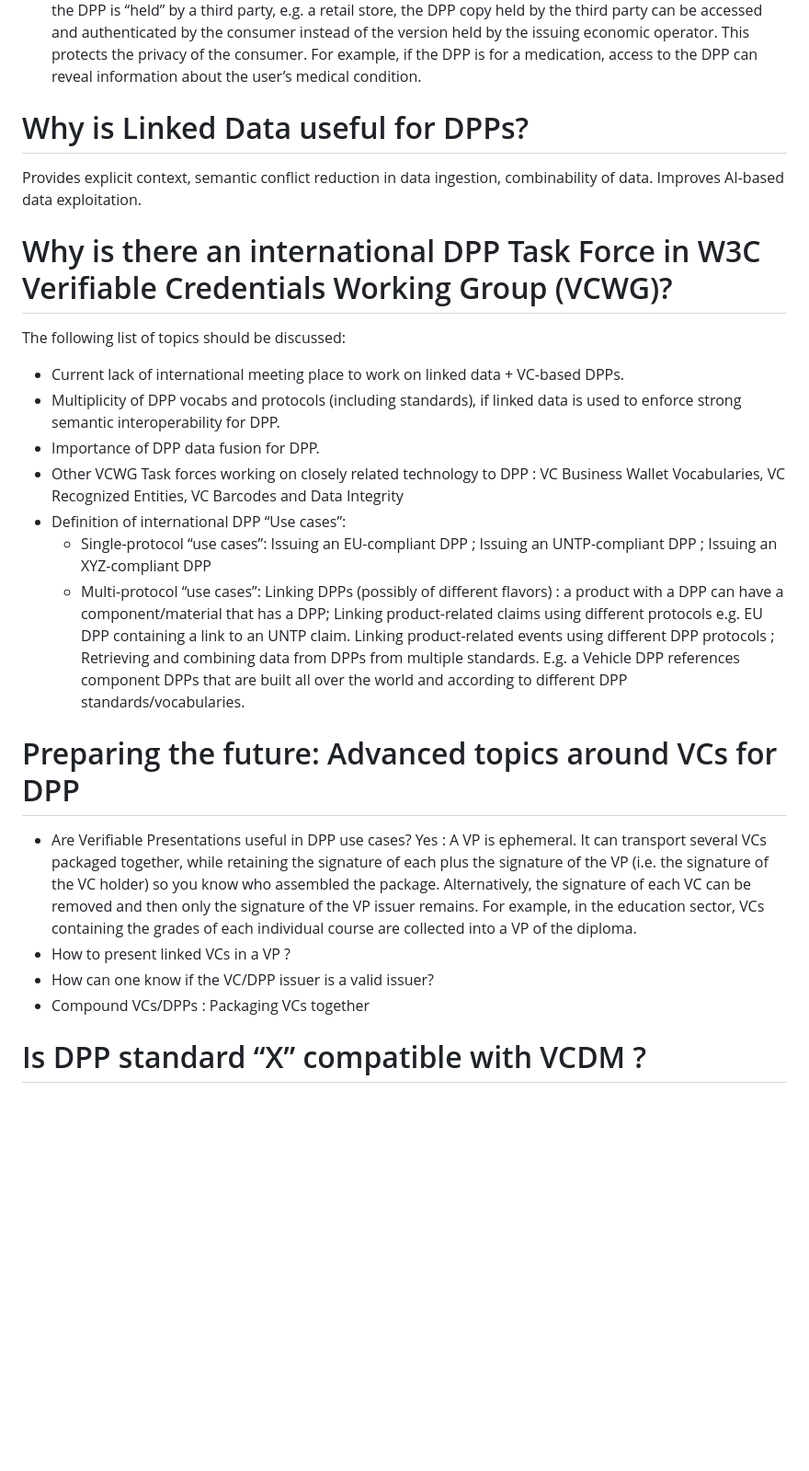
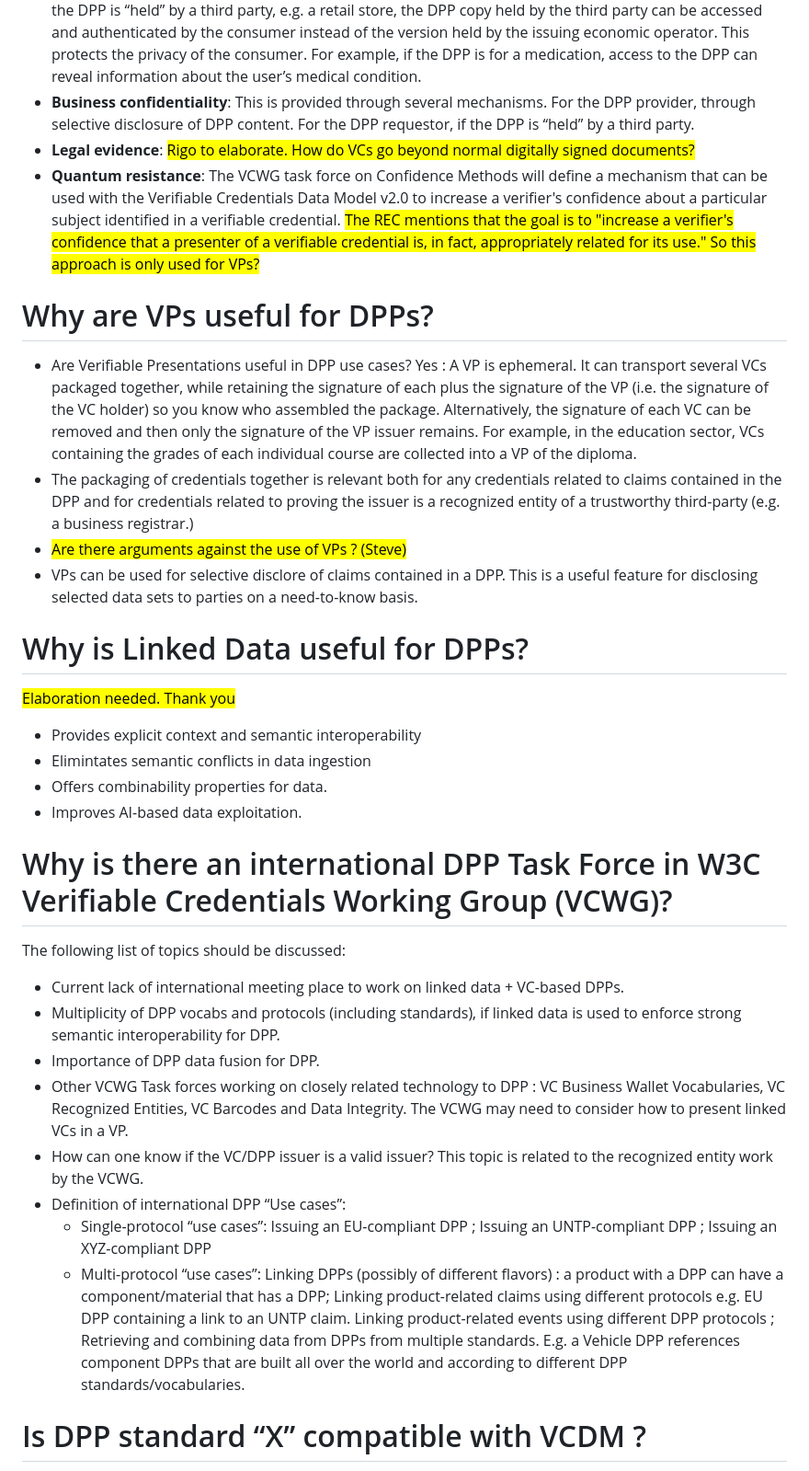
Before and after one commit to w3c/vc-dpp-bw, a Markdown page: dpp-ucr/index.md, the part around one of its changes. Shown at 92% size. Drawn GitHub-style; blank space fills up the shorter version.

```diff
--- a/dpp-ucr/index.md
+++ b/dpp-ucr/index.md
@@ -27,26 +35,33 @@ The following list provides a number of use cases where VCs provide additional c
 - **Timestamps**:  The timestamp inherent to the VC issuing helps improving the DPP data quality and supports liabilities related to claims.
 - **Integrity over time**: Differently from HTTPS which provides integrity during data transmission, the VC’s timestamps also supports DPP integrity, in the sense of absence of change, over time.
 - **Privacy**: The default HTTPS request provides no privacy for a party retrieving DPP data, e.g. a consumer. If the DPP is “held” by a third party, e.g. a retail store, the DPP copy held by the third party can be accessed and authenticated by the consumer instead of the version held by the issuing economic operator. This protects the privacy of the consumer. For example, if the DPP is for a medication, access to the DPP can reveal information about the user’s medical condition.
+- **Business confidentiality**: This is provided through several mechanisms. For the DPP provider, through selective disclosure of DPP content. For the DPP requestor, if the DPP is “held” by a third party.
+- **Legal evidence**: <mark> Rigo to elaborate. How do VCs go beyond normal digitally signed documents? </mark>
+- **Quantum resistance**: The VCWG task force on Confidence Methods will define a mechanism that can be used with the Verifiable Credentials Data Model v2.0 to increase a verifier's confidence about a particular subject identified in a verifiable credential. <mark> The REC mentions that the goal is to "increase a verifier's confidence that a presenter of a verifiable credential is, in fact, appropriately related for its use." So this approach is only used for VPs? </mark>
+
+# Why are VPs useful for DPPs?
+- Are Verifiable Presentations useful in DPP use cases? Yes : A VP is ephemeral. It can transport several VCs packaged together, while retaining the signature of each plus the signature of the VP (i.e. the signature of the VC holder) so you know who assembled the package. Alternatively, the signature of each VC can be removed and then only the signature of the VP issuer remains. For example, in the education sector, VCs containing the grades of each individual course are collected into a VP of the diploma.
+- The packaging of credentials together is relevant both for any credentials related to claims contained in the DPP and for credentials related to proving the issuer is a recognized entity of a trustworthy third-party (e.g. a business registrar.)
+- <mark> Are there arguments against the use of VPs ? (Steve) </mark>
+- VPs can be used for selective disclore of claims contained in a DPP. This is a useful feature for disclosing selected data sets to parties on a need-to-know basis.
 
 # Why is Linked Data useful for DPPs?
-Provides explicit context, semantic conflict reduction in data ingestion, combinability of data. Improves AI-based data exploitation.
+<mark> Elaboration needed. Thank you </mark>
+- Provides explicit context and semantic interoperability
+- Elimintates semantic conflicts in data ingestion
+- Offers combinability properties for data.
+- Improves AI-based data exploitation.
 
 # Why is there an international DPP Task Force in W3C Verifiable Credentials Working Group (VCWG)?
 The following list of topics should be discussed:
 - Current lack of international meeting place to work on linked data + VC-based DPPs.
 - Multiplicity of DPP vocabs and protocols (including standards), if linked data is used to enforce strong semantic interoperability for DPP.
 - Importance of DPP data fusion for DPP.
-- Other VCWG Task forces working on closely related technology to DPP : VC Business Wallet Vocabularies, VC Recognized Entities, VC Barcodes and Data Integrity
+- Other VCWG Task forces working on closely related technology to DPP : VC Business Wallet Vocabularies, VC Recognized Entities, VC Barcodes and Data Integrity.  The VCWG may need to consider how to present linked VCs in a VP.
+- How can one know if the VC/DPP issuer is a valid issuer? This topic is related to the recognized entity work by the VCWG.
 - Definition of international DPP “Use cases”:
     - Single-protocol “use cases”: Issuing an EU-compliant DPP ; Issuing an UNTP-compliant DPP ; Issuing an XYZ-compliant DPP
     - Multi-protocol “use cases”: Linking DPPs (possibly of different flavors) : a product with a DPP can have a component/material that has a DPP; Linking product-related claims using different protocols e.g. EU DPP containing a link to an UNTP claim. Linking product-related events using different DPP protocols ; Retrieving and combining data from DPPs from multiple standards. E.g. a Vehicle DPP references component DPPs that are built all over the world and according to different DPP standards/vocabularies.
-
-# Preparing the future: Advanced topics around VCs for DPP
-- Are Verifiable Presentations useful in DPP use cases? Yes : A VP is ephemeral. It can transport several VCs packaged together, while retaining the signature of each plus the signature of the VP (i.e. the signature of the VC holder) so you know who assembled the package. Alternatively, the signature of each VC can be removed and then only the signature of the VP issuer remains. For example, in the education sector, VCs containing the grades of each individual course are collected into a VP of the diploma.
- - How to present linked VCs in a VP ?
- - How can one know if the VC/DPP issuer is a valid issuer?
- - Compound VCs/DPPs : Packaging VCs together
-
 
 # Is DPP standard “X” compatible with VCDM ?
 In this section, we must explain that there is not a single "DPP standard" but rather a multiplicity of DPP standards.
```
Also changed, not shown: other parts of dpp-ucr/index.md (+11 -3 lines).
